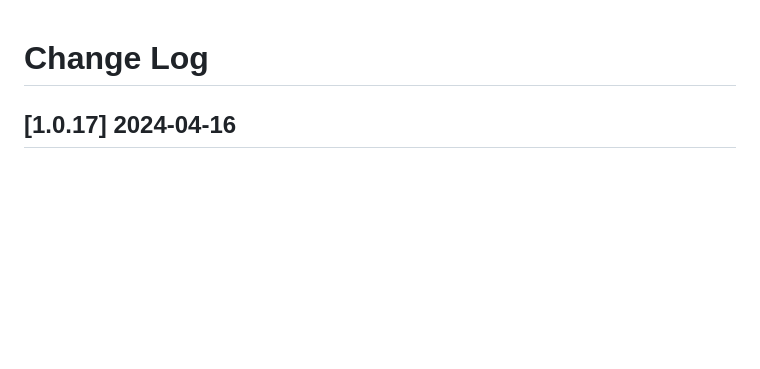
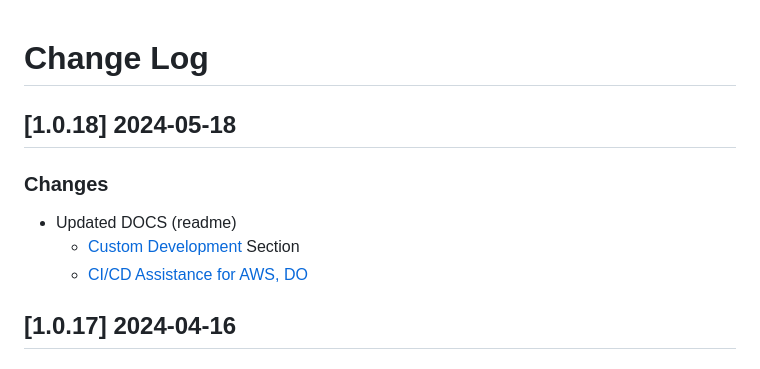
Before and after one commit to paulyeager0212/black-dashboard-django, a Markdown page: CHANGELOG.md, the part around the change. Drawn GitHub-style; blank space fills up the shorter version.

Commit message:
Release v1.0.18

```diff
--- a/CHANGELOG.md
+++ b/CHANGELOG.md
@@ -1,4 +1,11 @@
 # Change Log
+
+## [1.0.18] 2024-05-18
+### Changes
+
+- Updated DOCS (readme)
+  - [Custom Development](https://appseed.us/custom-development/) Section
+  - [CI/CD Assistance for AWS, DO](https://appseed.us/terms/#section-ci-cd)
 
 ## [1.0.17] 2024-04-16
 ### Changes
```
